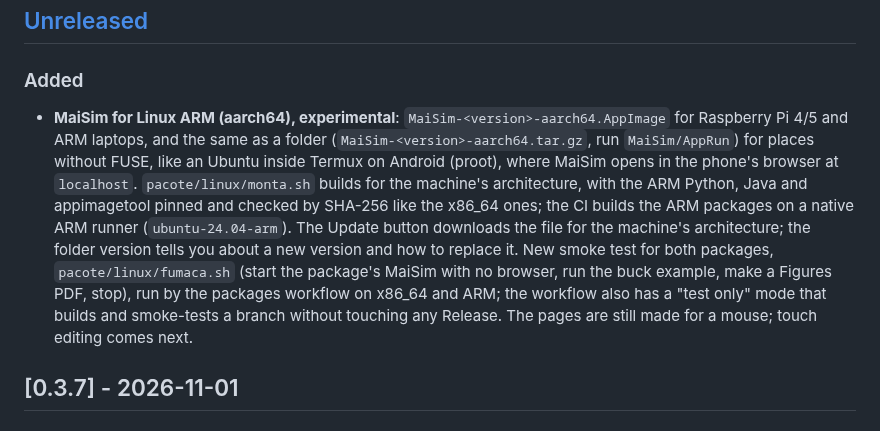
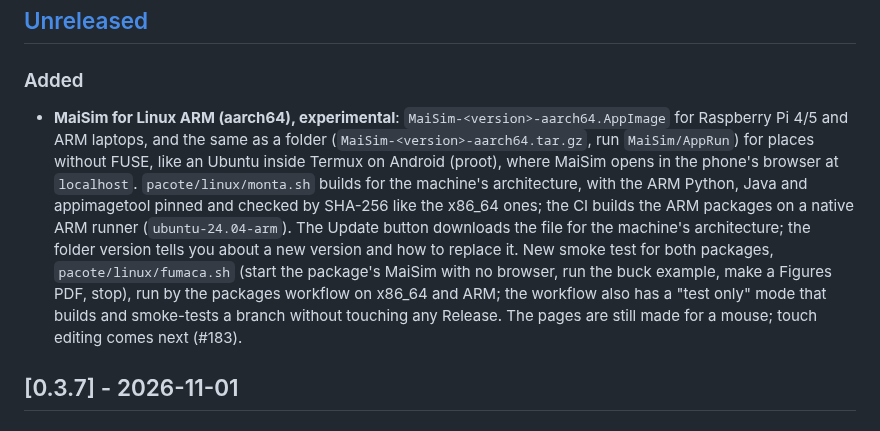
Before and after one commit to marcelopedroso/maisim, a Markdown page: CHANGELOG.md, the part around the change. GitHub-like rendering.

Commit message:
CHANGELOG: PR number
Co-Authored-By: Claude Opus 5.5 (1M context) <noreply@anthropic.com>

```diff
--- a/CHANGELOG.md
+++ b/CHANGELOG.md
@@ -7,7 +7,7 @@ Each pull request adds its line under **Unreleased**; a release moves them under
 ## [Unreleased]
 
 ### Added
-- **MaiSim for Linux ARM (aarch64), experimental**: `MaiSim-<version>-aarch64.AppImage` for Raspberry Pi 4/5 and ARM laptops, and the same as a folder (`MaiSim-<version>-aarch64.tar.gz`, run `MaiSim/AppRun`) for places without FUSE, like an Ubuntu inside Termux on Android (proot), where MaiSim opens in the phone's browser at `localhost`. `pacote/linux/monta.sh` builds for the machine's architecture, with the ARM Python, Java and appimagetool pinned and checked by SHA-256 like the x86_64 ones; the CI builds the ARM packages on a native ARM runner (`ubuntu-24.04-arm`). The Update button downloads the file for the machine's architecture; the folder version tells you about a new version and how to replace it. New smoke test for both packages, `pacote/linux/fumaca.sh` (start the package's MaiSim with no browser, run the buck example, make a Figures PDF, stop), run by the packages workflow on x86_64 and ARM; the workflow also has a "test only" mode that builds and smoke-tests a branch without touching any Release. The pages are still made for a mouse; touch editing comes next.
+- **MaiSim for Linux ARM (aarch64), experimental**: `MaiSim-<version>-aarch64.AppImage` for Raspberry Pi 4/5 and ARM laptops, and the same as a folder (`MaiSim-<version>-aarch64.tar.gz`, run `MaiSim/AppRun`) for places without FUSE, like an Ubuntu inside Termux on Android (proot), where MaiSim opens in the phone's browser at `localhost`. `pacote/linux/monta.sh` builds for the machine's architecture, with the ARM Python, Java and appimagetool pinned and checked by SHA-256 like the x86_64 ones; the CI builds the ARM packages on a native ARM runner (`ubuntu-24.04-arm`). The Update button downloads the file for the machine's architecture; the folder version tells you about a new version and how to replace it. New smoke test for both packages, `pacote/linux/fumaca.sh` (start the package's MaiSim with no browser, run the buck example, make a Figures PDF, stop), run by the packages workflow on x86_64 and ARM; the workflow also has a "test only" mode that builds and smoke-tests a branch without touching any Release. The pages are still made for a mouse; touch editing comes next (#183).
 
 ## [0.3.7] - 2026-11-01
 
```
